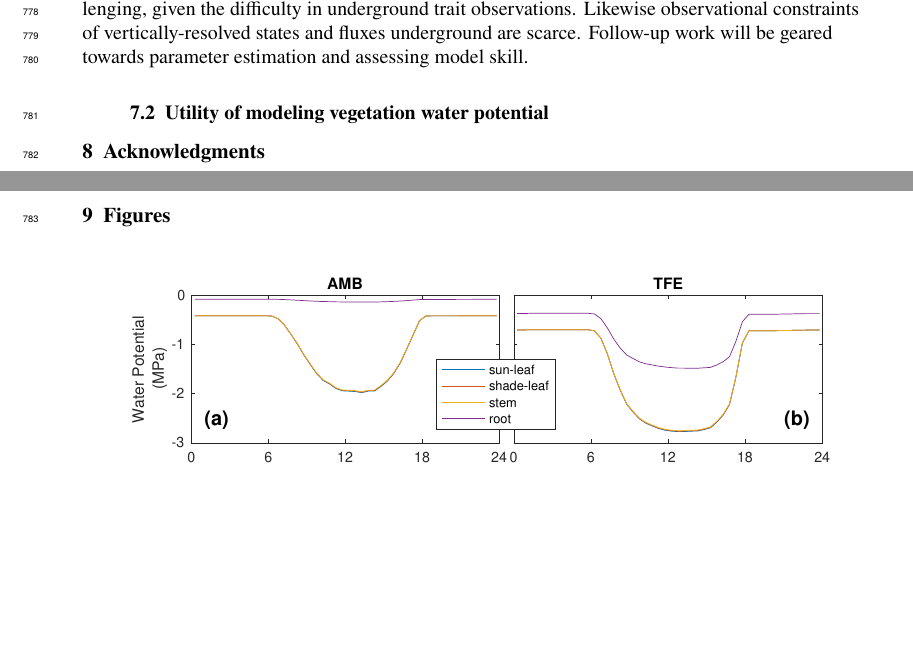
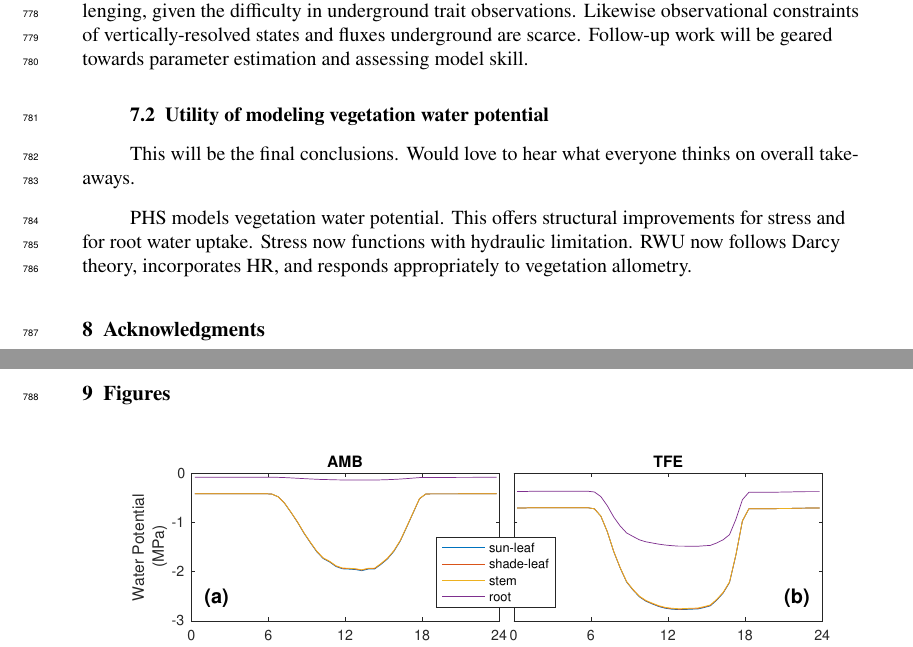
Before and after one commit to djk2120/james, a LaTeX document (ms/james.tex): two parts of pages 19 and 20 of 50, joined at a grey line, cut so that both start at the same text, the shorter picture padded with empty space. Compiled offline with pdfLaTeX.

Commit message:
update ms

```diff
--- a/ms/james.tex
+++ b/ms/james.tex
@@ -962,6 +962,14 @@ SMS conductance has no clear relationship with soil potential (Supp Fig \ref{sup
 
 \subsection{Utility of modeling vegetation water potential}
 
+    This will be the final conclusions.
+    Would love to hear what everyone thinks on overall takeaways.
+
+    PHS models vegetation water potential.
+    This offers structural improvements for stress and for root water uptake.
+    Stress now functions with hydraulic limitation.
+    RWU now follows Darcy theory, incorporates HR, and responds appropriately to vegetation allometry.
+
 \section{Acknowledgments}
 
 \clearpage
```
Lines whose indentation alone changed are shown as unchanged.
